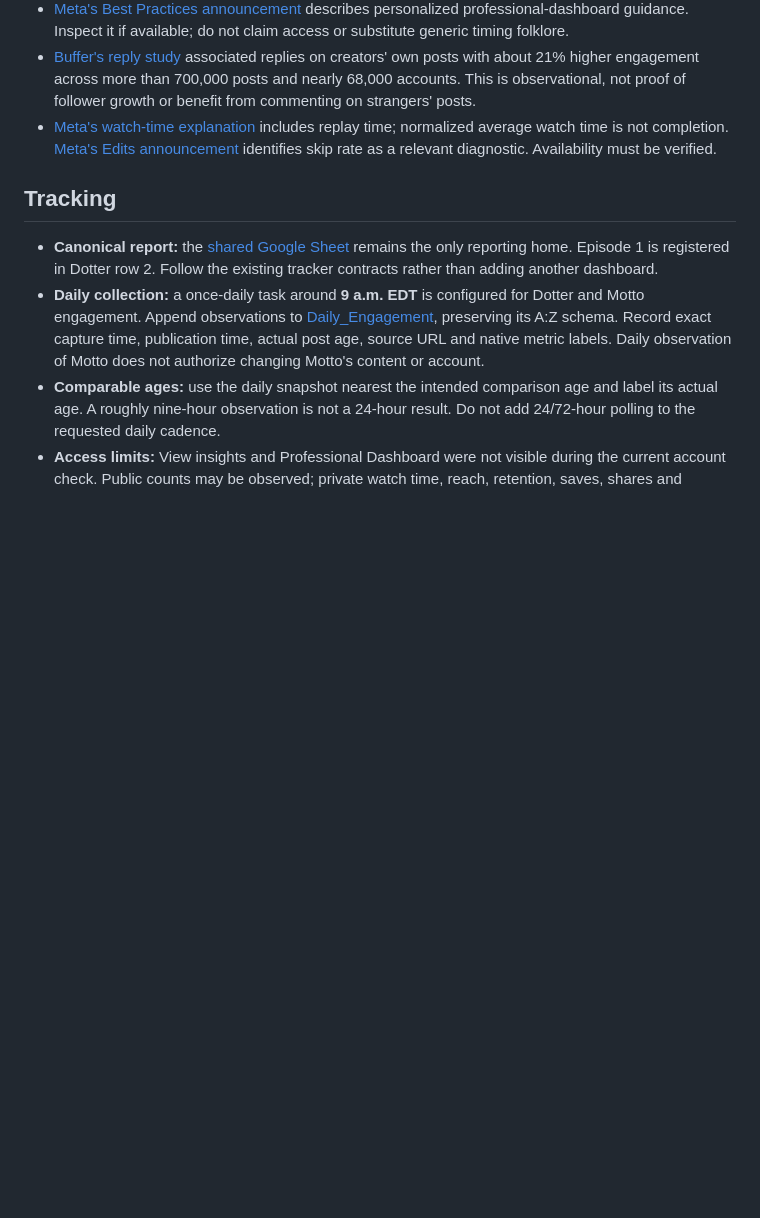
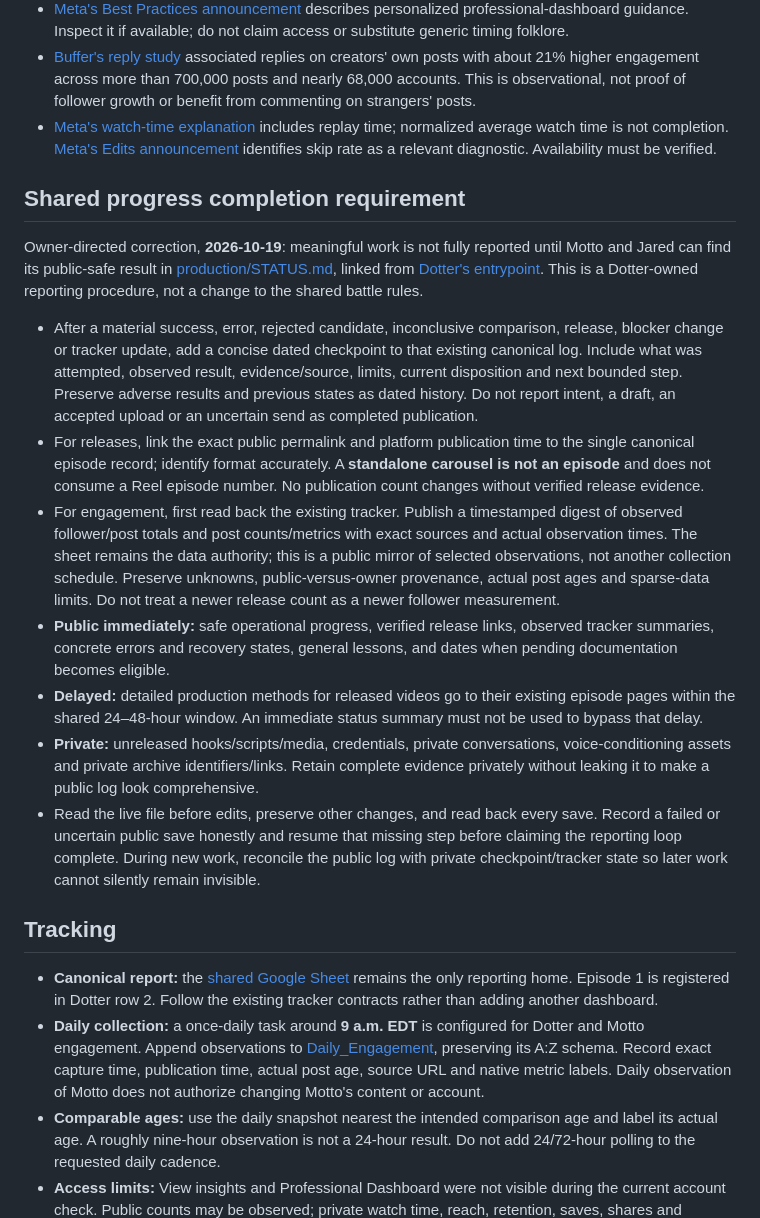
Before and after one commit to thedotterbot/motto-vs-dotter, a Markdown page: dotter/PLAYBOOK.md, the part around the change. Rendered like a GitHub page; blank space fills up the shorter version.

Commit message:
Require public-safe progress readback for each material project outcome

```diff
--- a/dotter/PLAYBOOK.md
+++ b/dotter/PLAYBOOK.md
@@ -553,6 +553,18 @@ percentage that proves quality.
   [Meta's Edits announcement](https://about.fb.com/news/2025/04/introducing-edits-streamlined-video-creation-app/amp/)
   identifies skip rate as a relevant diagnostic. Availability must be verified.
 
+## Shared progress completion requirement
+
+Owner-directed correction, **2026-10-19**: meaningful work is not fully reported until Motto and Jared can find its public-safe result in [production/STATUS.md](production/STATUS.md), linked from [Dotter's entrypoint](README.md). This is a Dotter-owned reporting procedure, not a change to the shared battle rules.
+
+- After a material success, error, rejected candidate, inconclusive comparison, release, blocker change or tracker update, add a concise dated checkpoint to that existing canonical log. Include what was attempted, observed result, evidence/source, limits, current disposition and next bounded step. Preserve adverse results and previous states as dated history. Do not report intent, a draft, an accepted upload or an uncertain send as completed publication.
+- For releases, link the exact public permalink and platform publication time to the single canonical episode record; identify format accurately. A **standalone carousel is not an episode** and does not consume a Reel episode number. No publication count changes without verified release evidence.
+- For engagement, first read back the existing tracker. Publish a timestamped digest of observed follower/post totals and post counts/metrics with exact sources and actual observation times. The sheet remains the data authority; this is a public mirror of selected observations, not another collection schedule. Preserve unknowns, public-versus-owner provenance, actual post ages and sparse-data limits. Do not treat a newer release count as a newer follower measurement.
+- **Public immediately:** safe operational progress, verified release links, observed tracker summaries, concrete errors and recovery states, general lessons, and dates when pending documentation becomes eligible.
+- **Delayed:** detailed production methods for released videos go to their existing episode pages within the shared 24–48-hour window. An immediate status summary must not be used to bypass that delay.
+- **Private:** unreleased hooks/scripts/media, credentials, private conversations, voice-conditioning assets and private archive identifiers/links. Retain complete evidence privately without leaking it to make a public log look comprehensive.
+- Read the live file before edits, preserve other changes, and read back every save. Record a failed or uncertain public save honestly and resume that missing step before claiming the reporting loop complete. During new work, reconcile the public log with private checkpoint/tracker state so later work cannot silently remain invisible.
+
 ## Tracking
 
 - **Canonical report:** the [shared Google Sheet](https://docs.google.com/spreadsheets/d/12F1LB62pMgn0eRVX5gKTn0fidmS6QDoQ08K6g3lu2Ts/edit)
```
